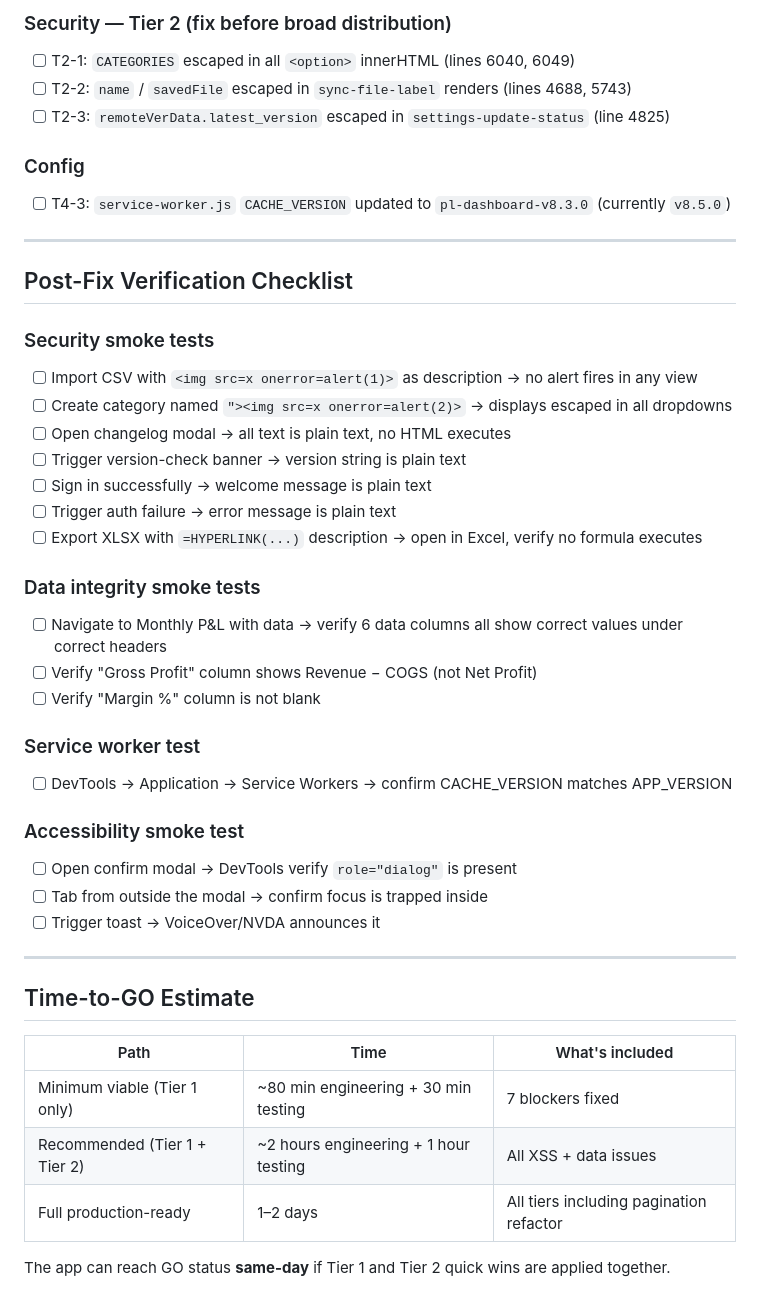
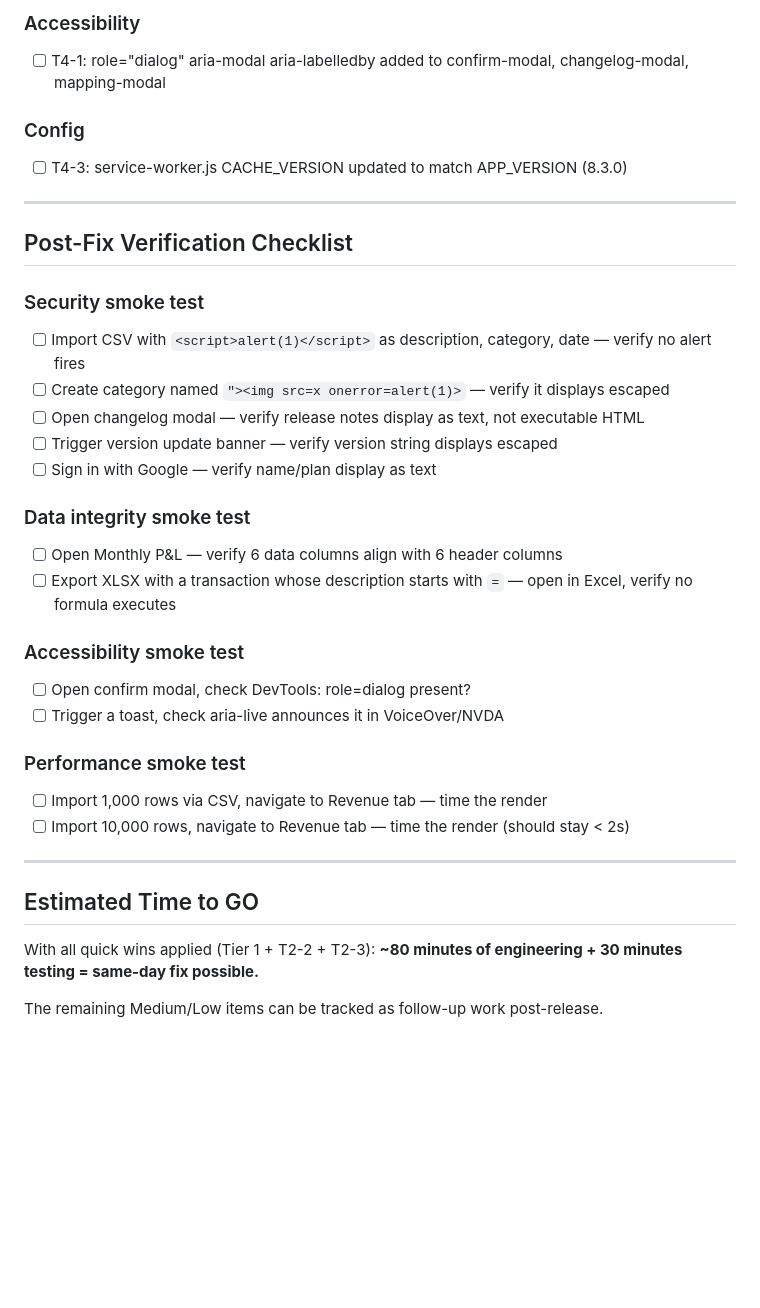
Before and after one commit to apatel85/pl-dashboard, a Markdown page: review/RELEASE_READINESS.md, the part around one of its changes. GitHub-like rendering; blank space fills up the shorter version.

```diff
--- a/review/RELEASE_READINESS.md
+++ b/review/RELEASE_READINESS.md
@@ -64,46 +53,37 @@ The app is safe for a single developer with full awareness of the above issues i
 
-### Security — Tier 2 (fix before broad distribution)
-- [ ] T2-1: `CATEGORIES` escaped in all `<option>` innerHTML (lines 6040, 6049)
-- [ ] T2-2: `name` / `savedFile` escaped in `sync-file-label` renders (lines 4688, 5743)
-- [ ] T2-3: `remoteVerData.latest_version` escaped in `settings-update-status` (line 4825)
+### Accessibility
+- [ ] T4-1: role="dialog" aria-modal aria-labelledby added to confirm-modal, changelog-modal, mapping-modal
 
 ### Config
-- [ ] T4-3: `service-worker.js` `CACHE_VERSION` updated to `pl-dashboard-v8.3.0` (currently `v8.5.0`)
+- [ ] T4-3: service-worker.js CACHE_VERSION updated to match APP_VERSION (8.3.0)
 
 ---
 
 ## Post-Fix Verification Checklist
 
-### Security smoke tests
-- [ ] Import CSV with `<img src=x onerror=alert(1)>` as description → no alert fires in any view
-- [ ] Create category named `"><img src=x onerror=alert(2)>` → displays escaped in all dropdowns
-- [ ] Open changelog modal → all text is plain text, no HTML executes
-- [ ] Trigger version-check banner → version string is plain text
-- [ ] Sign in successfully → welcome message is plain text
-- [ ] Trigger auth failure → error message is plain text
-- [ ] Export XLSX with `=HYPERLINK(...)` description → open in Excel, verify no formula executes
+### Security smoke test
+- [ ] Import CSV with `<script>alert(1)</script>` as description, category, date — verify no alert fires
+- [ ] Create category named `"><img src=x onerror=alert(1)>` — verify it displays escaped
+- [ ] Open changelog modal — verify release notes display as text, not executable HTML
+- [ ] Trigger version update banner — verify version string displays escaped
+- [ ] Sign in with Google — verify name/plan display as text
 
-### Data integrity smoke tests
-- [ ] Navigate to Monthly P&L with data → verify 6 data columns all show correct values under correct headers
-- [ ] Verify "Gross Profit" column shows Revenue − COGS (not Net Profit)
-- [ ] Verify "Margin %" column is not blank
-
-### Service worker test
-- [ ] DevTools → Application → Service Workers → confirm CACHE_VERSION matches APP_VERSION
+### Data integrity smoke test
+- [ ] Open Monthly P&L — verify 6 data columns align with 6 header columns
+- [ ] Export XLSX with a transaction whose description starts with `=` — open in Excel, verify no formula executes
 
 ### Accessibility smoke test
-- [ ] Open confirm modal → DevTools verify `role="dialog"` is present
-- [ ] Tab from outside the modal → confirm focus is trapped inside
-- [ ] Trigger toast → VoiceOver/NVDA announces it
+- [ ] Open confirm modal, check DevTools: role=dialog present?
+- [ ] Trigger a toast, check aria-live announces it in VoiceOver/NVDA
+
+### Performance smoke test
+- [ ] Import 1,000 rows via CSV, navigate to Revenue tab — time the render
+- [ ] Import 10,000 rows, navigate to Revenue tab — time the render (should stay < 2s)
 
 ---
 
-## Time-to-GO Estimate
+## Estimated Time to GO
 
-| Path | Time | What's included |
-|---|---|---|
-| Minimum viable (Tier 1 only) | ~80 min engineering + 30 min testing | 7 blockers fixed |
-| Recommended (Tier 1 + Tier 2) | ~2 hours engineering + 1 hour testing | All XSS + data issues |
-| Full production-ready | 1–2 days | All tiers including pagination refactor |
+With all quick wins applied (Tier 1 + T2-2 + T2-3): **~80 minutes of engineering + 30 minutes testing = same-day fix possible.**
 
-The app can reach GO status **same-day** if Tier 1 and Tier 2 quick wins are applied together.
+The remaining Medium/Low items can be tracked as follow-up work post-release.
```
Also changed, not shown: other parts of review/RELEASE_READINESS.md (+32 -43 lines).
